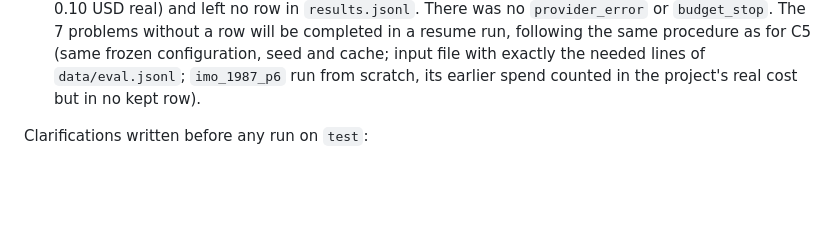
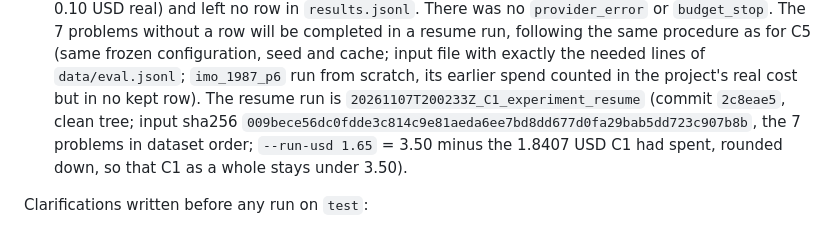
Before and after one commit to NicolasT08/MultiAgent, a Markdown page: docs/analysis_plan.md, the part around the change. Drawn GitHub-style; blank space fills up the shorter version.

Commit message:
Deviations: add C1 resume run (20261107T200233Z, commit 2c8eae5, cap 1.65 USD)

```diff
--- a/docs/analysis_plan.md
+++ b/docs/analysis_plan.md
@@ -211,6 +211,10 @@ No deviation from the analysis itself. Infrastructure incidents during the `test
   same procedure as for C5 (same frozen configuration, seed and cache; input file with exactly the
   needed lines of `data/eval.jsonl`; `imo_1987_p6` run from scratch, its earlier spend counted in the
   project's real cost but in no kept row).
+  The resume run is `20261107T200233Z_C1_experiment_resume` (commit `2c8eae5`, clean tree; input
+  sha256 `009bece56dc0fdde3c814c9e81aeda6ee7bd8dd677d0fa29bab5dd723c907b8b`, the 7 problems in
+  dataset order; `--run-usd 1.65` = 3.50 minus the 1.8407 USD C1 had spent, rounded down, so that
+  C1 as a whole stays under 3.50).
 
 Clarifications written before any run on `test`:
 
```
